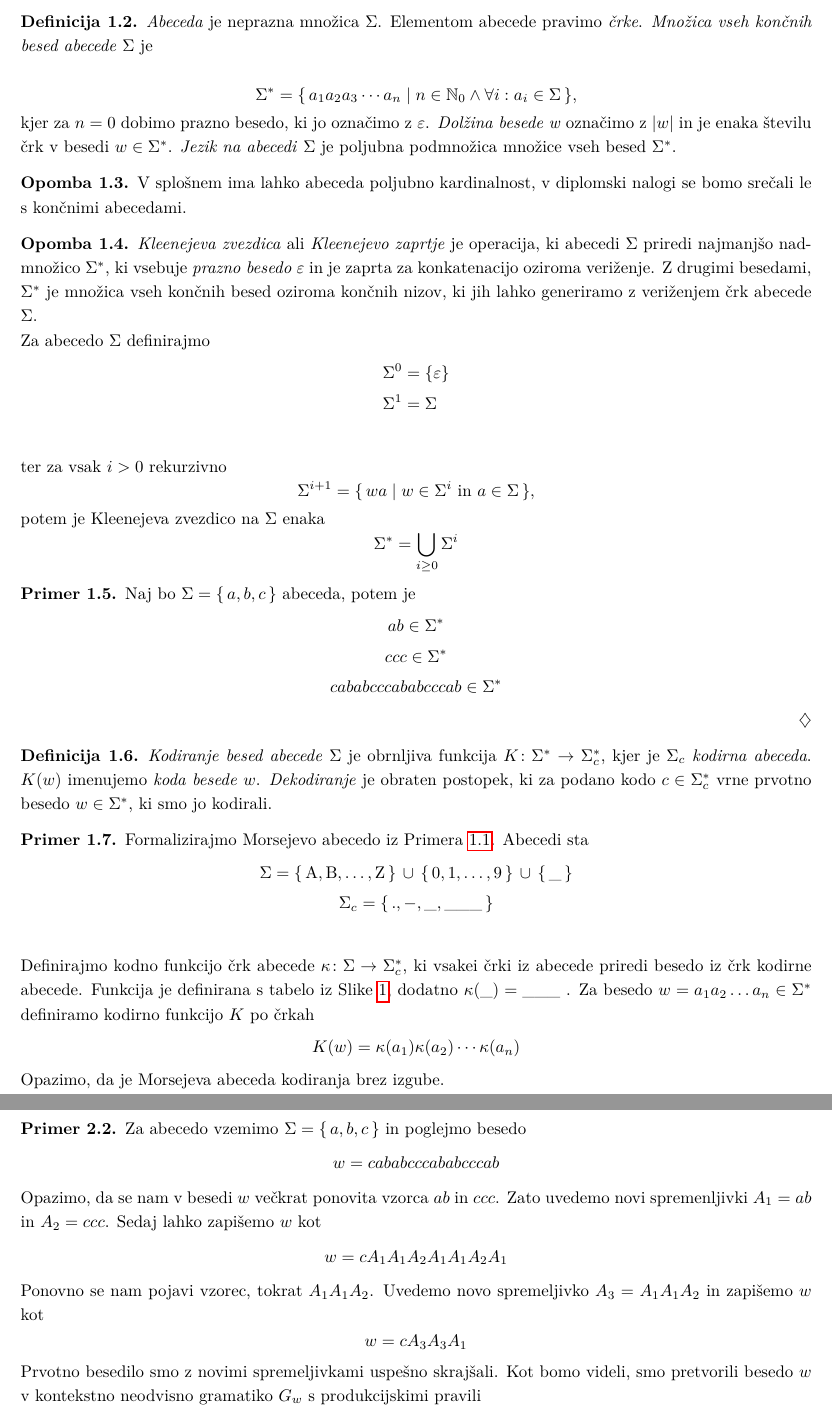
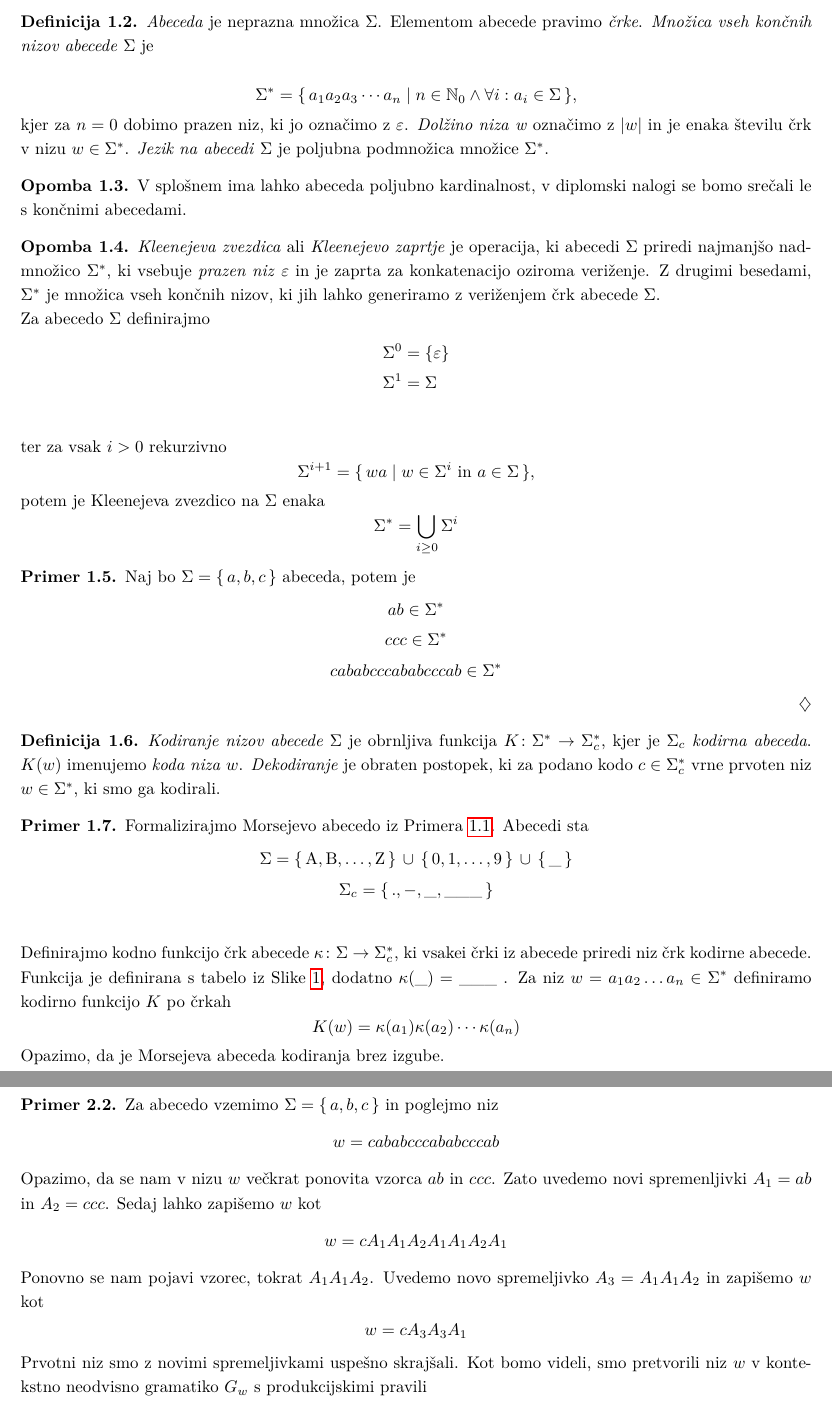
Before and after one commit to janezpod/Diplomski-seminar, a LaTeX paper (Kratka predstavitev/Kratka.tex): two parts of pages 2 and 3 of 4, joined at a grey line, cut so that both start at the same text. Compiled offline with pdfLaTeX.

Commit message:
Beseda -> Niz

```diff
--- a/Kratka predstavitev/Kratka.tex
+++ b/Kratka predstavitev/Kratka.tex
@@ -91,14 +91,14 @@ pa \textit{kod}.
 \begin{definicija}
 
     \textit{Abeceda} je neprazna množica $ \Sigma $. Elementom abecede pravimo \textit{črke}.
-    \textit{Množica vseh končnih besed abecede} $ \Sigma $ je
+    \textit{Množica vseh končnih nizov abecede} $ \Sigma $ je
 
     \[
         \Sigma^* = \{\, a_1 a_2 a_3 \cdots a_n \mid n \in \N_0 \land \forall i: a_i \in \Sigma \,\},
     \]
-    kjer za $ n = 0 $ dobimo prazno besedo, ki jo označimo z $ \varepsilon $.
-    \textit{Dolžina besede w} označimo z $ |w| $ in je enaka številu črk v besedi $ w \in \Sigma^* $.
-    \textit{Jezik na abecedi} $ \Sigma $ je poljubna podmnožica množice vseh besed $ \Sigma^* $.
+    kjer za $ n = 0 $ dobimo prazen niz, ki jo označimo z $ \varepsilon $.
+    \textit{Dolžino niza w} označimo z $ |w| $ in je enaka številu črk v nizu $ w \in \Sigma^* $.
+    \textit{Jezik na abecedi} $ \Sigma $ je poljubna podmnožica množice $ \Sigma^* $.
 
 \end{definicija}
 
@@ -113,9 +113,9 @@ pa \textit{kod}.
 
     \textit{Kleenejeva zvezdica} ali \textit{Kleenejevo zaprtje} je operacija, ki
     abecedi $ \Sigma $ priredi najmanjšo nadmnožico $ \Sigma^* $, ki vsebuje
-    \textit{prazno besedo} $ \varepsilon $ in je zaprta za konkatenacijo oziroma veriženje.
-    Z drugimi besedami, $ \Sigma^* $ je množica vseh končnih besed oziroma končnih nizov, ki
-    jih lahko generiramo z veriženjem črk abecede $ \Sigma $.  \\
+    \textit{prazen niz} $ \varepsilon $ in je zaprta za konkatenacijo oziroma veriženje.
+    Z drugimi besedami, $ \Sigma^* $ je množica vseh končnih nizov, ki
+    jih lahko generiramo z veriženjem črk abecede $ \Sigma $. \\
     Za abecedo $ \Sigma $ definirajmo
     \begin{align*}
         & \Sigma^0 = \{ \varepsilon \} \\
@@ -145,10 +145,10 @@ pa \textit{kod}.
 
 \begin{definicija}
 
-    \textit{Kodiranje besed abecede} $ \Sigma $ je obrnljiva funkcija $ K \colon \Sigma^* \to \Sigma_c^* $,
-    kjer je $ \Sigma_c $ \textit{kodirna abeceda}. $ K(w) $ imenujemo \textit{koda besede} $ w $.
-    \textit{Dekodiranje} je obraten postopek, ki za podano kodo $ c \in \Sigma_c^* $ vrne prvotno besedo
-    $ w \in \Sigma^* $, ki smo jo kodirali.
+    \textit{Kodiranje nizov abecede} $ \Sigma $ je obrnljiva funkcija $ K \colon \Sigma^* \to \Sigma_c^* $,
+    kjer je $ \Sigma_c $ \textit{kodirna abeceda}. $ K(w) $ imenujemo \textit{koda niza} $ w $.
+    \textit{Dekodiranje} je obraten postopek, ki za podano kodo $ c \in \Sigma_c^* $ vrne prvoten niz
+    $ w \in \Sigma^* $, ki smo ga kodirali.
 
 \end{definicija}
 
@@ -162,8 +162,8 @@ pa \textit{kod}.
         \Sigma_c = \{\, ., -, \_, \_\_\_ \,\} \\
     \end{gather*}
     Definirajmo kodno funkcijo črk abecede $ \kappa \colon \Sigma \to \Sigma_c^* $, ki vsakei črki iz abecede
-    priredi besedo iz črk kodirne abecede. Funkcija je definirana s tabelo iz Slike~\refeq{fig:Morse},
-    dodatno $ \kappa(\_) = \_\_\_ $ . Za besedo $ w = a_1a_2 \ldots a_n \in \Sigma^* $ definiramo kodirno
+    priredi niz črk kodirne abecede. Funkcija je definirana s tabelo iz Slike~\refeq{fig:Morse},
+    dodatno $ \kappa(\_) = \_\_\_ $ . Za niz $ w = a_1a_2 \ldots a_n \in \Sigma^* $ definiramo kodirno
     funkcijo $ K $ po črkah
     \[
         K(w) = \kappa(a_1)\kappa(a_2)\cdots\kappa(a_n)
@@ -201,11 +201,11 @@ Eden izmed namen kodiranja je tudi doseči čim večjo ekonomičnost zapisa. Že
 
 \begin{primer}\label{Kompresija}
 
-    Za abecedo vzemimo $ \Sigma = \{\, a,b,c \,\} $ in poglejmo besedo
+    Za abecedo vzemimo $ \Sigma = \{\, a,b,c \,\} $ in poglejmo niz
     \[
         w = cababcccababcccab
     \]
-    Opazimo, da se nam v besedi $ w $ večkrat ponovita vzorca $ ab $ in $ ccc $. Zato
+    Opazimo, da se nam v nizu $ w $ večkrat ponovita vzorca $ ab $ in $ ccc $. Zato
     uvedemo novi spremenljivki $ A_1 = ab $ in $ A_2 = ccc $. Sedaj lahko zapišemo $ w $ kot
     \[
         w = cA_1A_1A_2A_1A_1A_2A_1
@@ -215,8 +215,8 @@ Eden izmed namen kodiranja je tudi doseči čim večjo ekonomičnost zapisa. Že
     \[
         w = cA_3A_3A_1
     \]
-    Prvotno besedilo smo z novimi spremeljivkami uspešno skrajšali. Kot bomo videli, smo
-    pretvorili besedo $ w $ v kontekstno neodvisno gramatiko $ G_w $ s
+    Prvotni niz smo z novimi spremeljivkami uspešno skrajšali. Kot bomo videli, smo
+    pretvorili niz $ w $ v kontekstno neodvisno gramatiko $ G_w $ s
     produkcijskimi pravili
     \begin{align*}
         & A_0 \, \rightarrow \, cA_3A_3A_1, \\
```
Also changed, not shown: Kratka predstavitev/Kratka.pdf, Kratka predstavitev/Kratka.tex (6 more changed lines).
